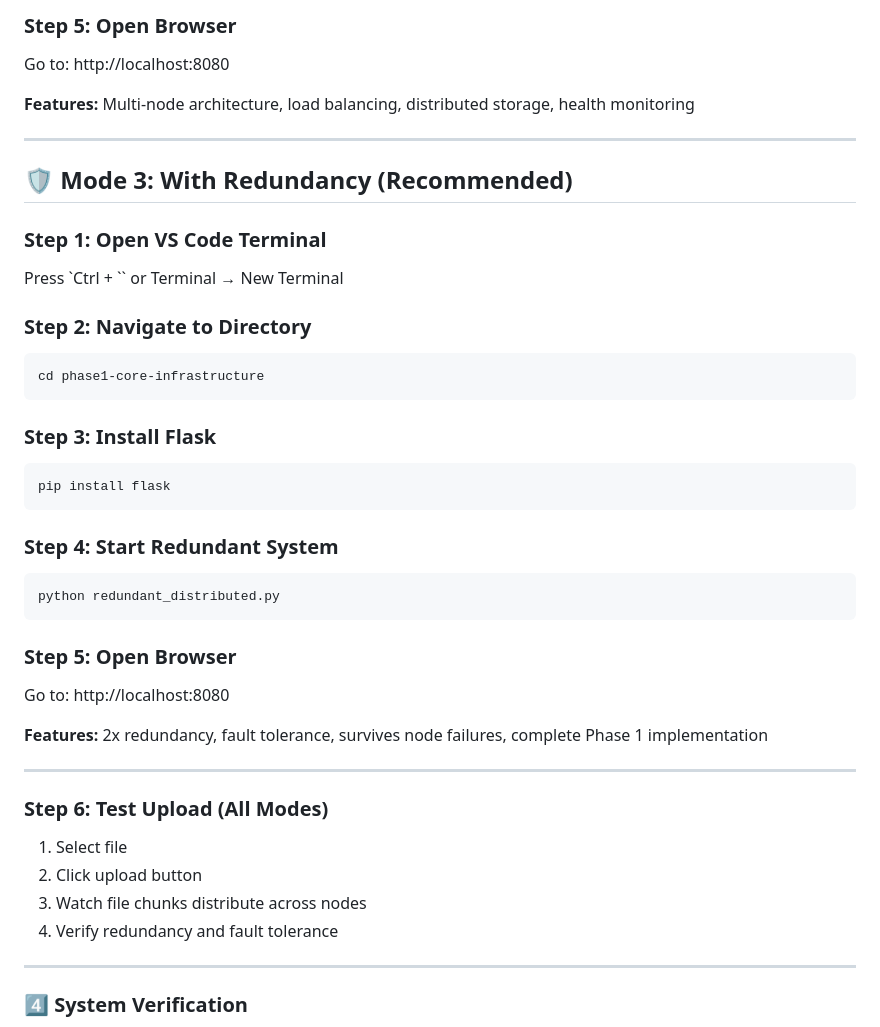
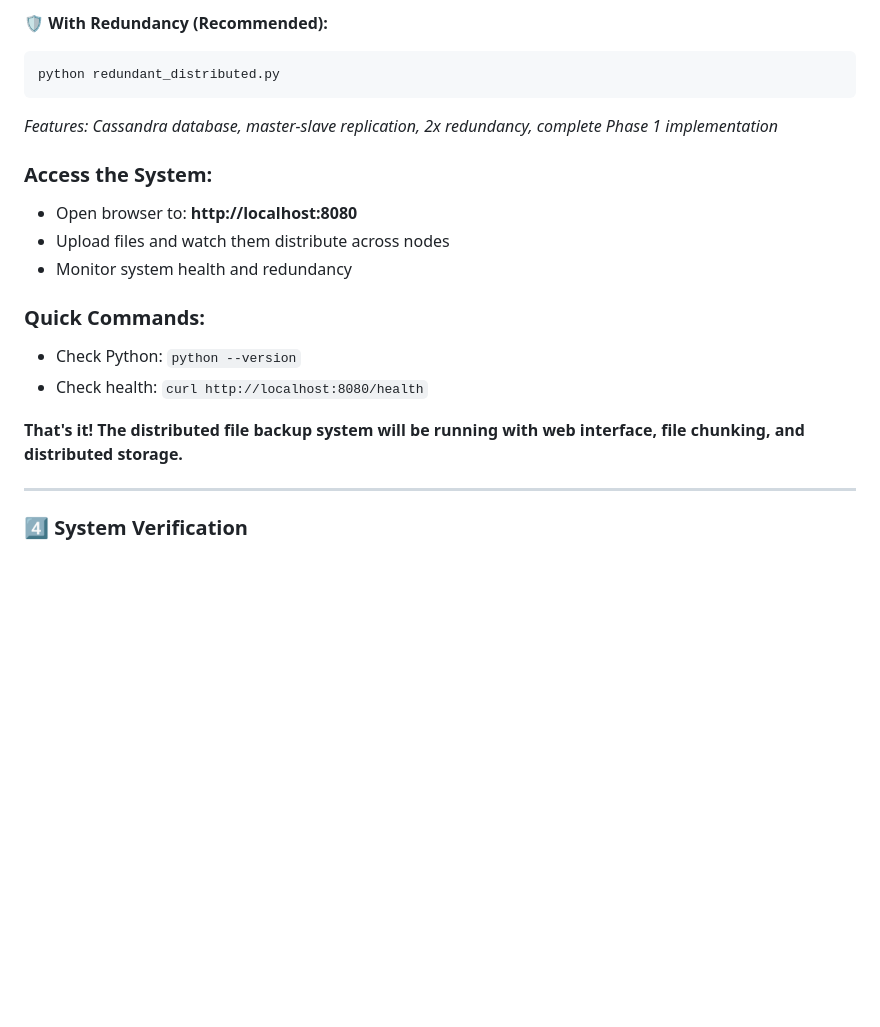
Before and after one commit to Dhruvi-tech/Secure-Distributed-File-Backup-System, a Markdown page: README.md, the part around the change printed below. GitHub-like rendering; blank space fills up the shorter version.

````diff
--- a/README.md
+++ b/README.md
@@ -95,47 +62,20 @@ python complete_distributed.py
 
-### **Step 5:** Open Browser
-Go to: http://localhost:8080
-
-**Features:** Multi-node architecture, load balancing, distributed storage, health monitoring
-
----
-
-## 🛡️ **Mode 3: With Redundancy (Recommended)**
-
-### **Step 1:** Open VS Code Terminal
-Press `Ctrl + `` or Terminal → New Terminal
-
-### **Step 2:** Navigate to Directory
-```
-cd phase1-core-infrastructure
-```
-
-### **Step 3:** Install Flask
-```
-pip install flask
-```
-
-### **Step 4:** Start Redundant System
+**🛡️ With Redundancy (Recommended):**
 ```
 python redundant_distributed.py
 ```
+*Features: Cassandra database, master-slave replication, 2x redundancy, complete Phase 1 implementation*
 
-### **Step 5:** Open Browser
-Go to: http://localhost:8080
+### Access the System:
+- Open browser to: **http://localhost:8080**
+- Upload files and watch them distribute across nodes
+- Monitor system health and redundancy
 
-**Features:** 2x redundancy, fault tolerance, survives node failures, complete Phase 1 implementation
+### Quick Commands:
+- Check Python: `python --version`
+- Check health: `curl http://localhost:8080/health`
 
-
-
----
-
-### **Step 6:** Test Upload (All Modes)
-1. Select file
-2. Click upload button
-3. Watch file chunks distribute across nodes
-4. Verify redundancy and fault tolerance
-
-
+**That's it! The distributed file backup system will be running with web interface, file chunking, and distributed storage.**
 
 ---
 
````
Also changed, not shown: other parts of README.md (+17 -51 lines).
